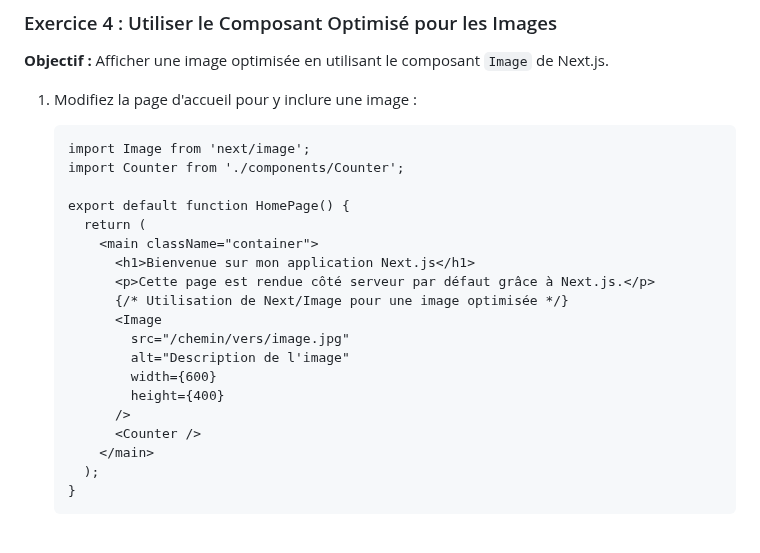
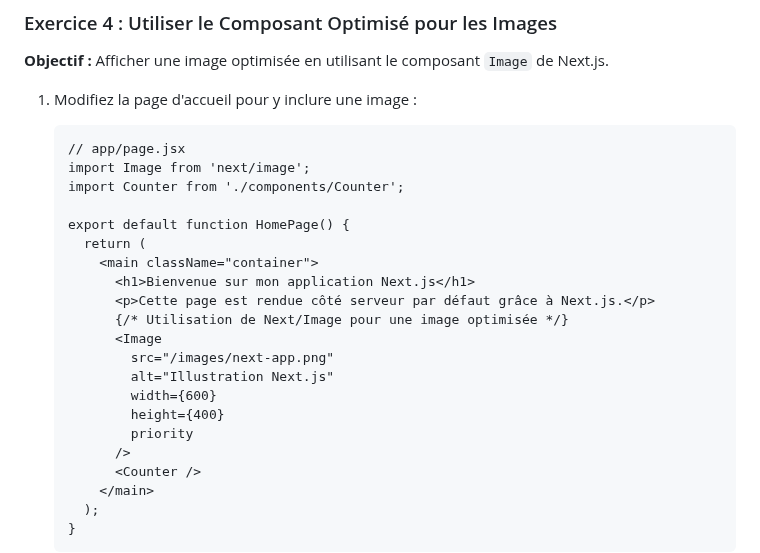
Before and after one commit to IMSET-Sousse/cours, a Markdown page: Logiciel de création de site web/nextjs/TP1 introduction nextjs.md, the part around one of its changes. GitHub-like rendering; blank space fills up the shorter version.

````diff
--- a/Logiciel de création de site web/nextjs/TP1 introduction nextjs.md
+++ b/Logiciel de création de site web/nextjs/TP1 introduction nextjs.md
@@ -364,7 +375,8 @@ import './globals.css'
 
 1. Modifiez la page d'accueil pour y inclure une image :
 
-   ```jsx:app/page.js
+   ```jsx:app/page.jsx
+   // app/page.jsx
    import Image from 'next/image';
    import Counter from './components/Counter';
 
@@ -375,10 +387,11 @@ import './globals.css'
          <p>Cette page est rendue côté serveur par défaut grâce à Next.js.</p>
          {/* Utilisation de Next/Image pour une image optimisée */}
          <Image
-           src="/chemin/vers/image.jpg"
-           alt="Description de l'image"
+           src="/images/next-app.png"
+           alt="Illustration Next.js"
            width={600}
            height={400}
+           priority
          />
          <Counter />
        </main>
````
Also changed, not shown: other parts of Logiciel de création de site web/nextjs/TP1 introduction nextjs.md (+47 -36 lines).
